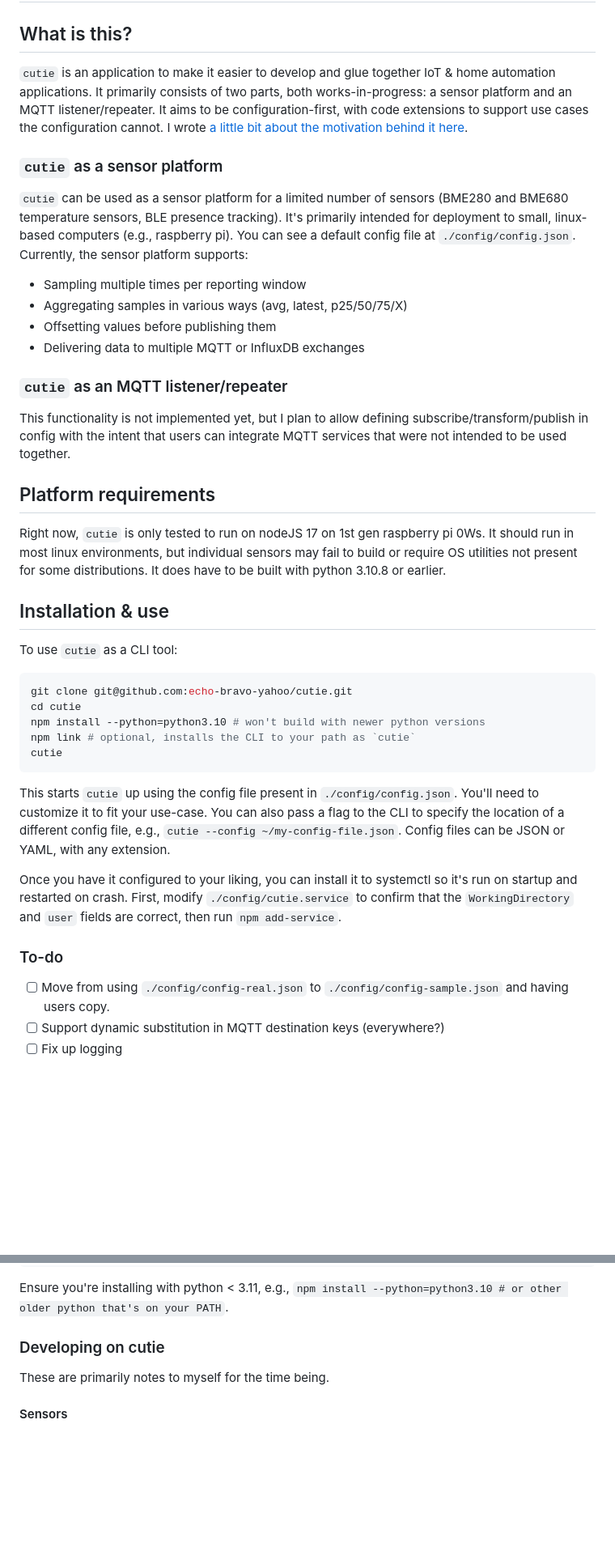
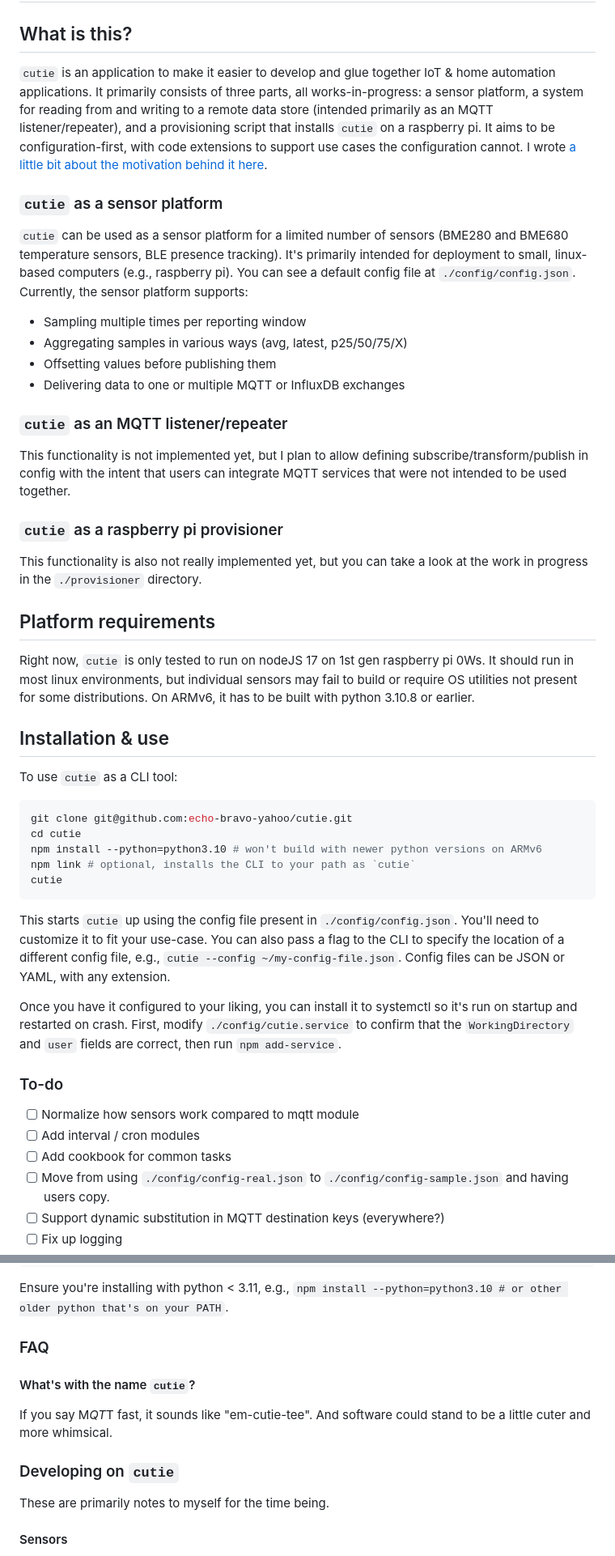
Before and after one commit to echo-bravo-yahoo/islands, a Markdown page: README.md, 2 parts joined by grey strips. Shown at 81% size. GitHub-like rendering; blank space fills up the shorter version.

Commit message:
(docs) readme updates

````diff
--- a/README.md
+++ b/README.md
@@ -2,7 +2,7 @@
 
 ## What is this?
 
-`cutie` is an application to make it easier to develop and glue together IoT & home automation applications. It primarily consists of two parts, both works-in-progress: a sensor platform and an MQTT listener/repeater. It aims to be configuration-first, with code extensions to support use cases the configuration cannot. I wrote [a little bit about the motivation behind it here](https://blog.echobravoyahoo.net/the-problem-with-home-automation-software/).
+`cutie` is an application to make it easier to develop and glue together IoT & home automation applications. It primarily consists of three parts, all works-in-progress: a sensor platform, a system for reading from and writing to a remote data store (intended primarily as an MQTT listener/repeater), and a provisioning script that installs `cutie` on a raspberry pi. It aims to be configuration-first, with code extensions to support use cases the configuration cannot. I wrote [a little bit about the motivation behind it here](https://blog.echobravoyahoo.net/the-problem-with-home-automation-software/).
 
 ### `cutie` as a sensor platform
 
@@ -11,15 +11,19 @@
 - Sampling multiple times per reporting window
 - Aggregating samples in various ways (avg, latest, p25/50/75/X)
 - Offsetting values before publishing them
-- Delivering data to multiple MQTT or InfluxDB exchanges
+- Delivering data to one or multiple MQTT or InfluxDB exchanges
 
 ### `cutie` as an MQTT listener/repeater
 
 This functionality is not implemented yet, but I plan to allow defining subscribe/transform/publish in config with the intent that users can integrate MQTT services that were not intended to be used together.
 
+### `cutie` as a raspberry pi provisioner
+
+This functionality is also not really implemented yet, but you can take a look at the work in progress in the `./provisioner` directory.
+
 ## Platform requirements
 
-Right now, `cutie` is only tested to run on nodeJS 17 on 1st gen raspberry pi 0Ws. It should run in most linux environments, but individual sensors may fail to build or require OS utilities not present for some distributions. It does have to be built with python 3.10.8 or earlier.
+Right now, `cutie` is only tested to run on nodeJS 17 on 1st gen raspberry pi 0Ws. It should run in most linux environments, but individual sensors may fail to build or require OS utilities not present for some distributions. On ARMv6, it has to be built with python 3.10.8 or earlier.
 
 ## Installation & use
 
@@ -28,7 +32,7 @@ To use `cutie` as a CLI tool:
 ```bash
 git clone git@github.com:echo-bravo-yahoo/cutie.git
 cd cutie
-npm install --python=python3.10 # won't build with newer python versions
+npm install --python=python3.10 # won't build with newer python versions on ARMv6
 npm link # optional, installs the CLI to your path as `cutie`
 cutie
 ```
@@ -39,6 +43,9 @@ Once you have it configured to your liking, you can install it to systemctl so i
 
 ### To-do
 
+- [ ] Normalize how sensors work compared to mqtt module
+- [ ] Add interval / cron modules
+- [ ] Add cookbook for common tasks
 - [ ] Move from using `./config/config-real.json` to `./config/config-sample.json` and having users copy.
 - [ ] Support dynamic substitution in MQTT destination keys (everywhere?)
 - [ ] Fix up logging
@@ -73,7 +80,13 @@ npm ERR! gyp ERR! stack Error: `gyp` failed with exit code: 1
 
 Ensure you're installing with python < 3.11, e.g., `npm install --python=python3.10 # or other older python that's on your PATH`.
 
-### Developing on cutie
+### FAQ
+
+#### What's with the name `cutie`?
+
+If you say M*QT*T fast, it sounds like "em-cutie-tee". And software could stand to be a little cuter and more whimsical.
+
+### Developing on `cutie`
 
 These are primarily notes to myself for the time being.
 
````
